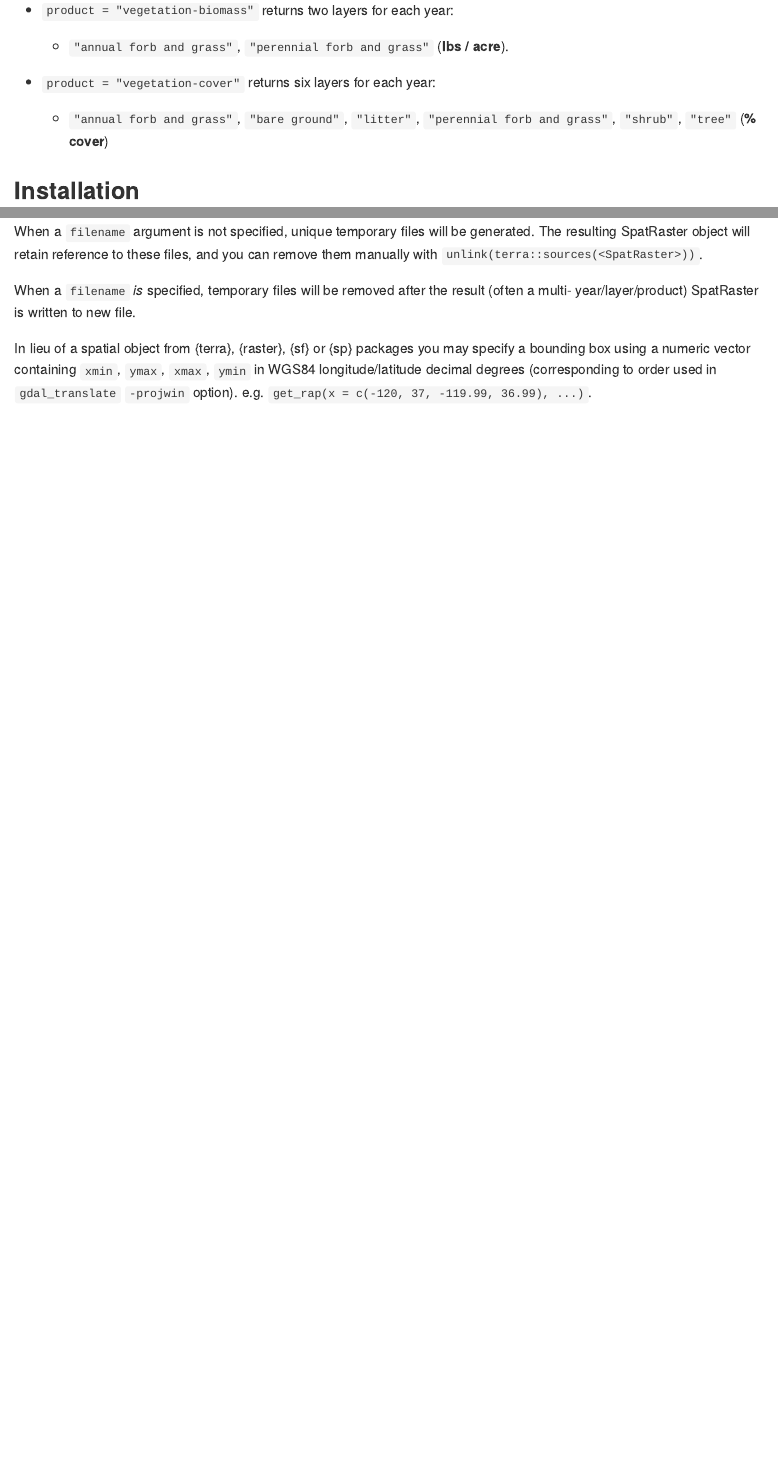
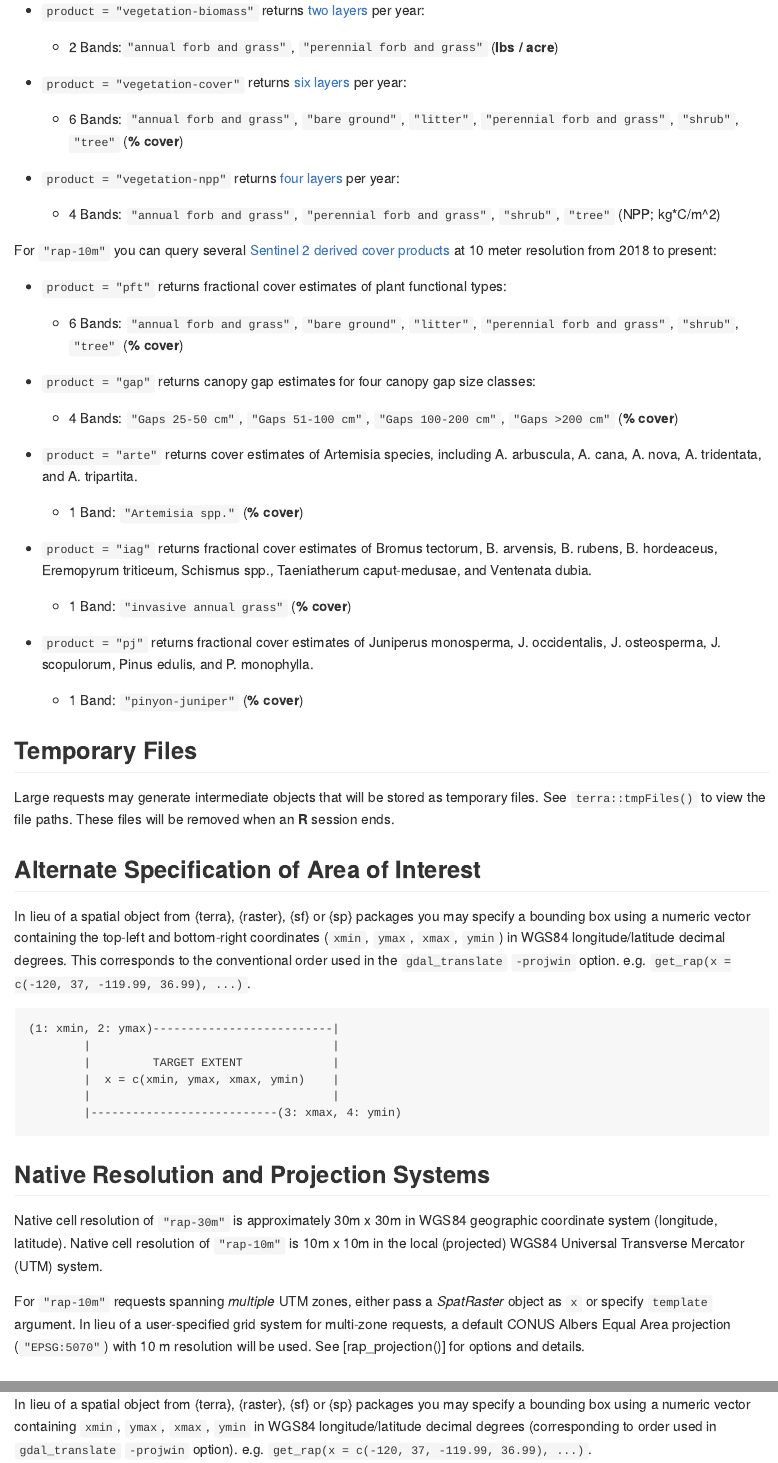
Before and after one commit to brownag/rapr, an R Markdown document (README.Rmd): the page in a window 1100 px wide, from 220 px down before the commit and from 500 px down after it, so that both start at the same text, and a second part further down, joined at a grey line. Rendered offline with R 4.5, knitr and Pandoc, with nearby package versions; some code elsewhere in the file could not run offline; long lines of code are wrapped; badge pictures from the web are left out.

Commit message:
bump README+CITATION

````diff
--- a/README.Rmd
+++ b/README.Rmd
@@ -29,8 +30,7 @@ You can query annual biomass and cover (versions 2 and 3) for the years 1986 to
 
- - `product = "vegetation-biomass"` returns two layers for each year:
+ - `"rap-30m"` is Landsat-derived and has approximately 30 meter resolution in WGS84 decimal degrees (`"EPSG:4326"`). This is the data source that has been used in the 'rapr' package since 2022.
 
-   - `"annual forb and grass"`, `"perennial forb and grass"` (**lbs / acre**).
+ - `"rap-10m"` is Sentinel 2-derived and has 10 meter resolution in the local WGS84 UTM zone (`"EPSG:326XX"`, where XX is the two digit UTM zone number). It is a newer (2025) data source.
 
- - `product = "vegetation-cover"` returns six layers for each year:
+## Sources, Products, and Band Information
 
-   - `"annual forb and grass"`, `"bare ground"`, `"litter"`, `"perennial forb and grass"`, `"shrub"`, `"tree"` (**% cover**)
@@ -37,3 +40,74 @@ You can query annual biomass and cover (versions 2 and 3) for the years 1986 to
+  - `product = "vegetation-biomass"` returns [two layers](http://rangeland.ntsg.umt.edu/data/rap/rap-vegetation-biomass/v3/README) per year:
+
+    - 2 Bands:`"annual forb and grass"`, `"perennial forb and grass"` (**lbs / acre**)
+
+  - `product = "vegetation-cover"` returns [six layers](http://rangeland.ntsg.umt.edu/data/rap/rap-vegetation-cover/v3/README) per year:
+
+    - 6 Bands: `"annual forb and grass"`, `"bare ground"`, `"litter"`, `"perennial forb and grass"`, `"shrub"`, `"tree"` (**% cover**)
+
+  - `product = "vegetation-npp"` returns [four layers](http://rangeland.ntsg.umt.edu/data/rap/rap-vegetation-npp/v3/README) per year:
+
+    - 4 Bands: `"annual forb and grass"`, `"perennial forb and grass"`, `"shrub"`, `"tree"` (NPP; kg*C/m^2)
+
+For `"rap-10m"` you can query several [Sentinel 2 derived cover
+products](http://rangeland.ntsg.umt.edu/data/rangeland-s2/README) at 10 meter
+resolution from 2018 to present:
+
+   - `product = "pft"` returns fractional cover estimates of plant functional types:
+
+     - 6 Bands: `"annual forb and grass"`, `"bare ground"`, `"litter"`, `"perennial forb and grass"`, `"shrub"`, `"tree"`  (**% cover**)
+
+   - `product = "gap"` returns canopy gap estimates for four canopy gap size classes:
+
+     - 4 Bands: `"Gaps 25-50 cm"`, `"Gaps 51-100 cm"`, `"Gaps 100-200 cm"`, `"Gaps >200 cm"`  (**% cover**)
+
+   - `product = "arte"` returns cover estimates of Artemisia species, including A. arbuscula, A. cana, A. nova, A. tridentata, and A. tripartita.
+
+     - 1 Band: `"Artemisia spp."` (**% cover**)
+
+   - `product = "iag"` returns fractional cover estimates of Bromus tectorum, B. arvensis, B. rubens, B. hordeaceus, Eremopyrum triticeum, Schismus spp., Taeniatherum caput-medusae, and Ventenata dubia.
+
+     - 1 Band: `"invasive annual grass"` (**% cover**)
+
+   - `product = "pj"` returns fractional cover estimates of Juniperus monosperma, J. occidentalis, J. osteosperma, J. scopulorum, Pinus edulis, and P. monophylla.
+
+     - 1 Band: `"pinyon-juniper"` (**% cover**)
+
+## Temporary Files
+
+  Large requests may generate intermediate objects that will be stored as
+  temporary files. See `terra::tmpFiles()` to view the file paths. These
+  files will be removed when an **R** session ends.
+
+## Alternate Specification of Area of Interest
+
+  In lieu of a spatial object from \{terra\}, \{raster\}, \{sf\} or \{sp\}
+  packages you may specify a bounding box using a numeric vector containing
+  the top-left and bottom-right coordinates (`xmin`, `ymax`, `xmax`, `ymin`)
+  in WGS84 longitude/latitude decimal degrees. This corresponds to the
+  conventional order used in the `gdal_translate` `-projwin` option. e.g.
+  `get_rap(x = c(-120, 37, -119.99, 36.99), ...)`.
+
+```
+(1: xmin, 2: ymax)--------------------------|
+        |                                   |
+        |         TARGET EXTENT             |
+        |  x = c(xmin, ymax, xmax, ymin)    |
+        |                                   |
+        |---------------------------(3: xmax, 4: ymin)
+```
+## Native Resolution and Projection Systems
+
+  Native cell resolution of `"rap-30m"` is approximately 30m x 30m in WGS84
+  geographic coordinate system (longitude, latitude). Native cell resolution of
+  `"rap-10m"` is 10m x 10m in the local (projected) WGS84 Universal Transverse
+  Mercator (UTM) system.
+
+  For `"rap-10m"` requests spanning _multiple_ UTM zones, either pass a
+  _SpatRaster_ object as `x` or specify `template` argument. In lieu of a
+  user-specified grid system for multi-zone requests, a default CONUS Albers
+  Equal Area projection (`"EPSG:5070"`) with 10 m resolution will be used. See
+  [rap_projection()] for options and details.
 
 ## Installation
 
@@ -67,11 +156,11 @@ res
 plot(res)
 ```
 
-When a `filename` argument is not specified, unique temporary files will be generated. The resulting SpatRaster object will retain reference to these files, and you can remove them manually with `unlink(terra::sources(<SpatRaster>))`.
-
-When a `filename` _is_ specified, temporary files will be removed after the result (often a multi- year/layer/product) SpatRaster is written to new file.
-
-In lieu of a spatial object from {terra}, {raster}, {sf} or {sp} packages you may specify a bounding box using a numeric vector containing `xmin`, `ymax`, `xmax`, `ymin` in WGS84 longitude/latitude decimal degrees (corresponding to order used in `gdal_translate` `-projwin` option). e.g. `get_rap(x = c(-120, 37, -119.99, 36.99), ...)`.
+In lieu of a spatial object from {terra}, {raster}, {sf} or {sp} packages you
+may specify a bounding box using a numeric vector containing `xmin`, `ymax`,
+`xmax`, `ymin` in WGS84 longitude/latitude decimal degrees (corresponding to
+order used in `gdal_translate` `-projwin` option). e.g. `get_rap(x = c(-120, 37,
+-119.99, 36.99), ...)`.
 
 ```
 (1: xmin, 2: ymax)--------------------------|
````
Also changed, not shown: README.md, README.Rmd (37 more changed lines), 5 other files.
